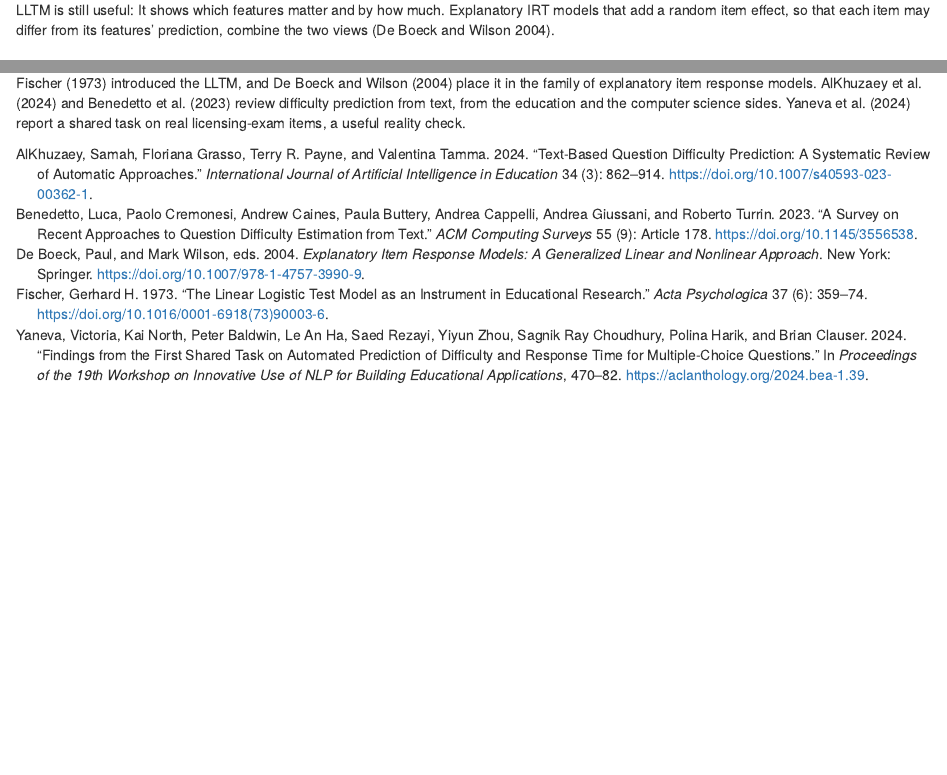
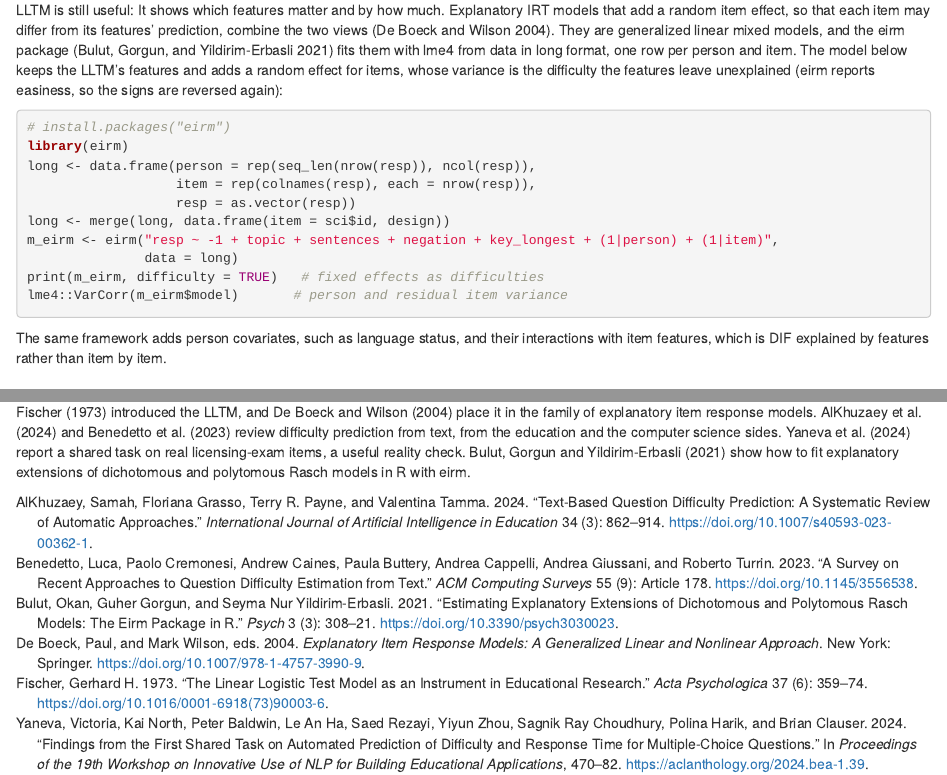
Before and after one commit to okanbulut/mirtverse, an R Markdown document (book/14-item-text.Rmd): the page in a window 1100 px wide, from 3640 px down, and a second part further down, joined at a grey line. Rendered offline with R 4.5, knitr and Pandoc, with nearby package versions; folded parts are opened; drawn as R Markdown's standard HTML page in place of the format the file asks for; some code elsewhere in the file could not run offline; common packages that the code uses without loading them are loaded.

Commit message:
Point to eirm for explanatory IRT with random item effects
Chapter 14 shows the eirm call for an LLTM with a random item effect,
cites Bulut, Gorgun and Yildirim-Erbasli (2021), and the reading list and
predict_difficulty() help link to it.

Co-Authored-By: Claude Opus 5.5 <noreply@anthropic.com>
Claude-Session: https://claude.ai/code/session_01Graftpsdasp3viAzVCekYV

````diff
--- a/book/14-item-text.Rmd
+++ b/book/14-item-text.Rmd
@@ -206,7 +206,28 @@ ratio test says so loudly; with 1,000 test takers it nearly always does.
 The LLTM is still useful: It shows which features matter and by how much.
 Explanatory IRT models that add a random item effect, so that each item may
 differ from its features' prediction, combine the two views
-[@deboeck2004].
+[@deboeck2004]. They are generalized linear mixed models, and the eirm
+package [@bulut2021] fits them with lme4 from data in long format, one row
+per person and item. The model below keeps the LLTM's features and adds a
+random effect for items, whose variance is the difficulty the features
+leave unexplained (eirm reports easiness, so the signs are reversed again):
+
+```{r, eval = FALSE}
+# install.packages("eirm")
+library(eirm)
+long <- data.frame(person = rep(seq_len(nrow(resp)), ncol(resp)),
+                   item = rep(colnames(resp), each = nrow(resp)),
+                   resp = as.vector(resp))
+long <- merge(long, data.frame(item = sci$id, design))
+m_eirm <- eirm("resp ~ -1 + topic + sentences + negation + key_longest + (1|person) + (1|item)",
+               data = long)
+print(m_eirm, difficulty = TRUE)   # fixed effects as difficulties
+lme4::VarCorr(m_eirm$model)       # person and residual item variance
+```
+
+The same framework adds person covariates, such as language status, and
+their interactions with item features, which is DIF explained by features
+rather than item by item.
 
 ## Example 3: New items or new kinds of items?
 
@@ -312,4 +333,6 @@ Fischer [-@fischer1973] introduced the LLTM, and De Boeck and Wilson
 AlKhuzaey et al. [-@alkhuzaey2024] and Benedetto et al. [-@benedetto2023]
 review difficulty prediction from text, from the education and the
 computer science sides. Yaneva et al. [-@yaneva2024] report a shared task
-on real licensing-exam items, a useful reality check.
+on real licensing-exam items, a useful reality check. Bulut, Gorgun and
+Yildirim-Erbasli [-@bulut2021] show how to fit explanatory extensions of
+dichotomous and polytomous Rasch models in R with eirm.
````
Also changed, not shown: R/ai-itemtext.R (+2 -1 lines), book/references.bib (+11 -0 lines), vignettes/articles/ai-reading.Rmd (+6 -0 lines), 1 other file.
